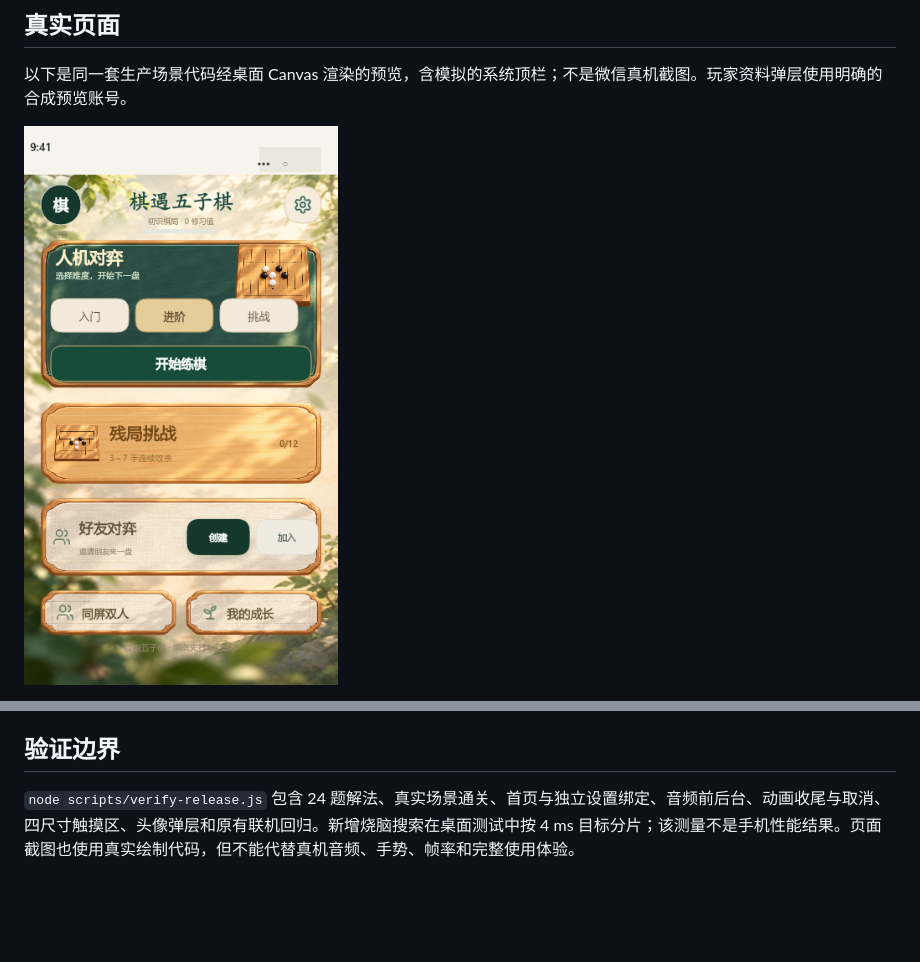
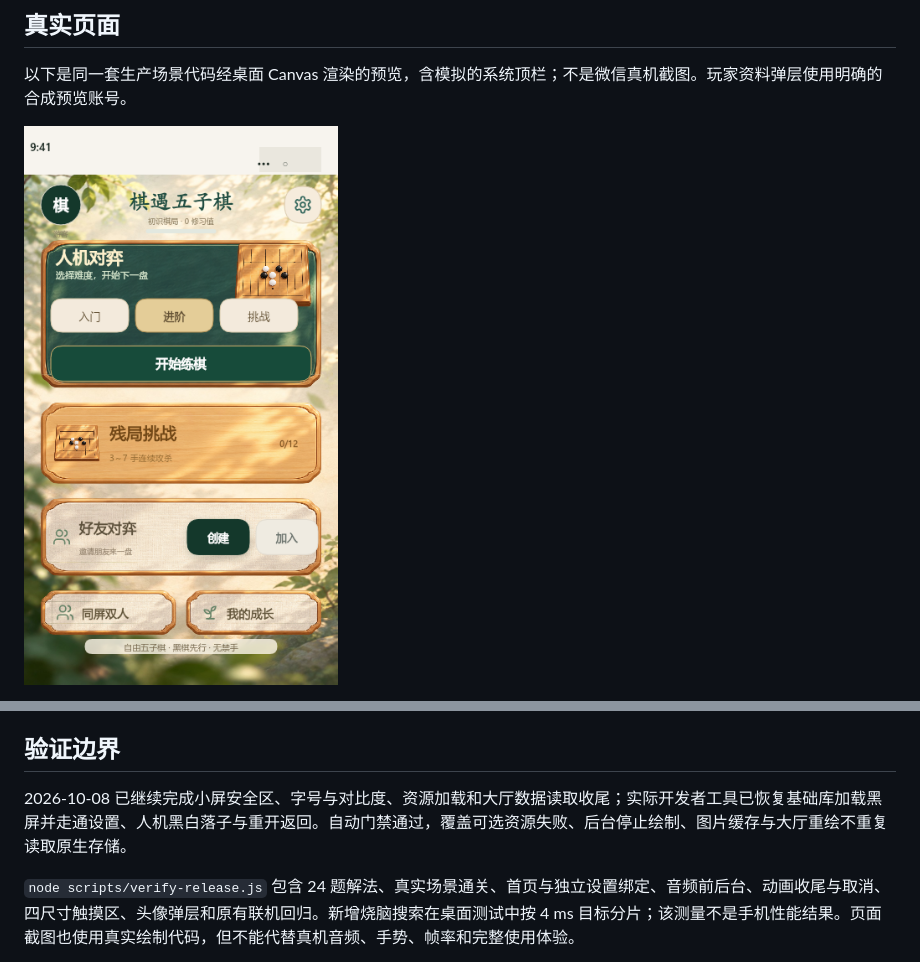
Before and after one commit to jonasxu000-pixel/JX-, a Markdown page: docs/LOBBY_DESIGN_RC17.md, 2 parts joined by grey strips. Drawn GitHub-style; pictures changed too: docs/previews/rc17/home-375.png; blank space fills up the shorter version.

Commit message:
fix: harden lobby lifecycle, fallback rendering and compact layout

```diff
--- a/docs/LOBBY_DESIGN_RC17.md
+++ b/docs/LOBBY_DESIGN_RC17.md
@@ -40,6 +40,8 @@
 
 ## 验证边界
 
+2026-10-08 已继续完成小屏安全区、字号与对比度、资源加载和大厅数据读取收尾；实际开发者工具已恢复基础库加载黑屏并走通设置、人机黑白落子与重开返回。自动门禁通过，覆盖可选资源失败、后台停止绘制、图片缓存与大厅重绘不重复读取原生存储。
+
 `node scripts/verify-release.js` 包含 24 题解法、真实场景通关、首页与独立设置绑定、音频前后台、动画收尾与取消、四尺寸触摸区、头像弹层和原有联机回归。新增烧脑搜索在桌面测试中按 4 ms 目标分片；该测量不是手机性能结果。页面截图也使用真实绘制代码，但不能代替真机音频、手势、帧率和完整使用体验。
 
 本轮不上传正式版本、不提交审核、不发布；未修改云函数、数据库或联网匹配功能。
```
Also changed, not shown: other parts of docs/LOBBY_DESIGN_RC17.md (+1 -1 lines), docs/PROJECT_PROGRESS.md (+12 -1 lines), docs/previews/rc17/contact-sheet.png, docs/previews/rc17/home-320.png, docs/previews/rc17/home-430.png, docs/previews/rc17/join-room-375.png (added), docs/previews/rc17/profile-sheet-375.png, 5 other files.
